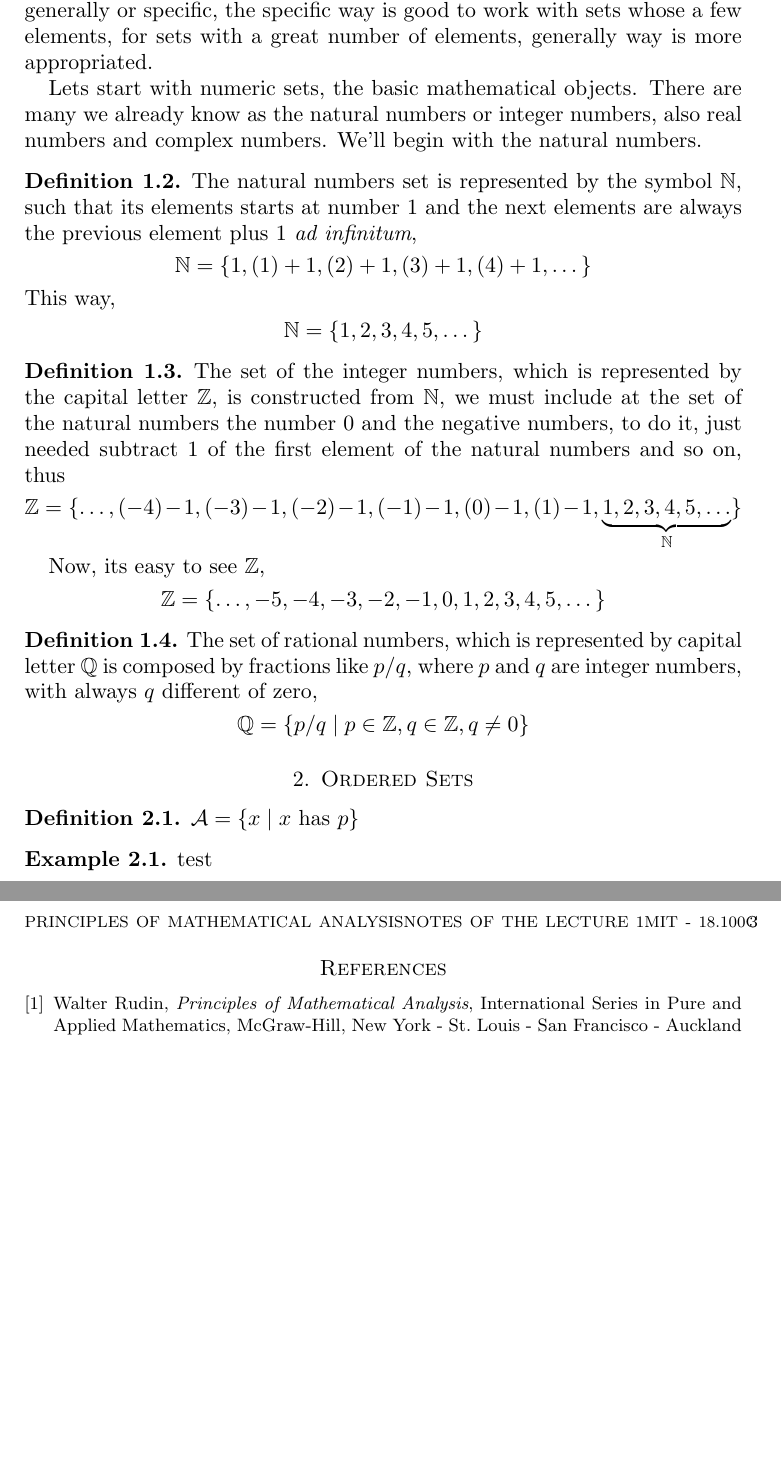
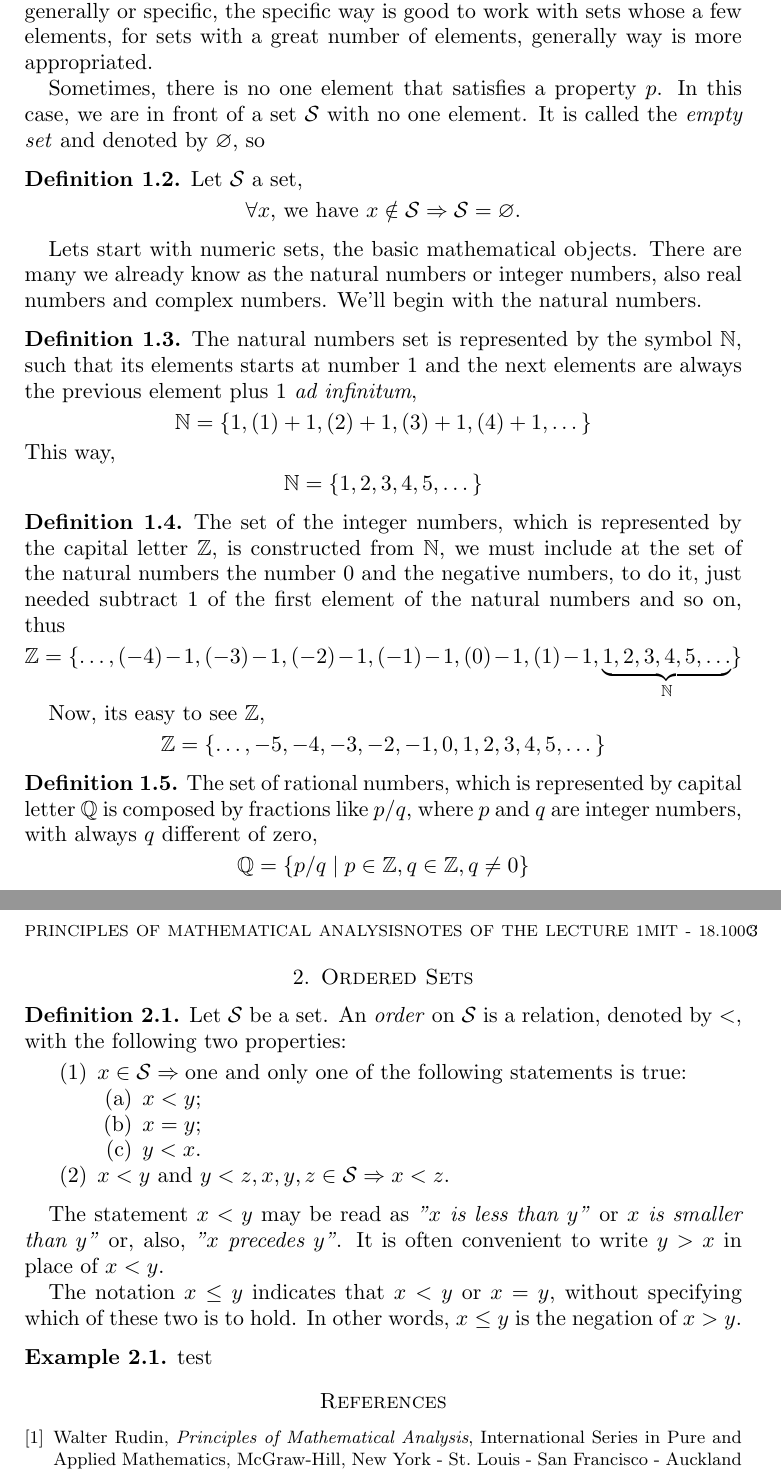
Before and after one commit to clovisBertholini/math, a LaTeX paper (lec_1_mit18100c.tex): two parts of pages 2 and 3 of 3, joined at a grey line, cut so that both start at the same text, the shorter picture padded with empty space. Compiled offline with pdfLaTeX.

Commit message:
def ordered sets

```diff
--- a/lec_1_mit18100c.tex
+++ b/lec_1_mit18100c.tex
@@ -123,6 +123,15 @@ That way, we have,
 \end{ex}
 The example above shows us that we can describe a set in two ways, generally or specific, the specific way is good to work with sets whose a few elements, for sets with a great number of elements, generally way is more appropriated.
 
+Sometimes, there is no one element that satisfies a property $p$. In this case, we are in front of a set $\mathcal{S}$ with no one element. It is called the \textit{empty set} and denoted by $\varnothing$, so
+
+\begin{defn}
+Let $\mathcal{S}$ a set,
+\begin{center}
+    $\forall x$, we have $x \notin \mathcal{S}\Rightarrow \mathcal{S}=\varnothing$.
+\end{center}
+\end{defn}
+
 Lets start with numeric sets, the basic mathematical objects. There are many we already know as the natural numbers or integer numbers, also real numbers and complex numbers. We'll begin with the natural numbers.
 
 \begin{defn}
@@ -158,8 +167,21 @@ The set of rational numbers, which is represented by capital letter $\mathbb{Q}$
 \section{Ordered Sets}
 
 \begin{defn}
-$\mathcal{A}=\lbrace x\mid x \text{ has } p\rbrace$
+Let $\mathcal{S}$ be a set. An \textit{order} on $\mathcal{S}$ is a relation, denoted by $<$, with the following two properties:
+\begin{enumerate}
+    \item $x \in \mathcal{S} \Rightarrow \text{one and only one of the following statements is true:}$
+    \begin{enumerate}
+        \item $x<y$;
+        \item $x=y$;
+        \item $y<x$.
+    \end{enumerate}
+    \item $x<y \text{ and } y<z, x,y,z \in \mathcal{S} \Rightarrow x<z$.
+\end{enumerate}
 \end{defn}
+
+The statement $x<y$ may be read as \textit{"$x$ is less than $y$"} or \textit{$x$ is smaller than $y$"} or, also, \textit{"$x$ precedes $y$"}. It is often convenient to write $y>x$ in place of $x<y$.
+
+The notation $x\leq y$ indicates that $x<y$ or $x=y$, without specifying which of these two is to hold. In other words, $x\leq y$ is the negation of $x>y$.
 
 \begin{ex}
 test
```
